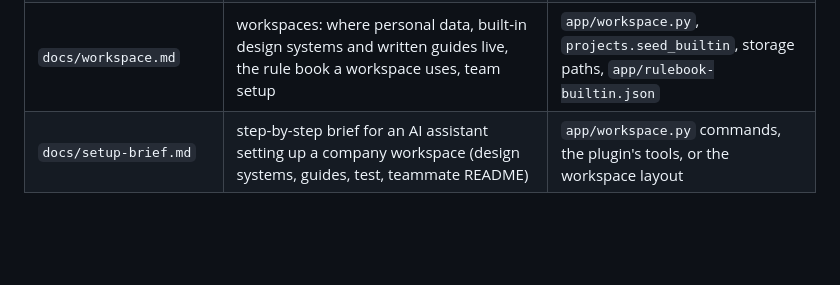
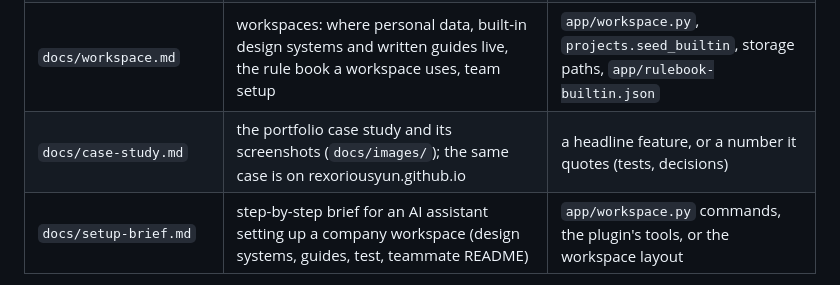
Before and after one commit to rexoriousyun/ultimate-design, a Markdown page: CLAUDE.md, the part around the change. Drawn GitHub-style; blank space fills up the shorter version.

```diff
--- a/CLAUDE.md
+++ b/CLAUDE.md
@@ -20,6 +20,7 @@ change it.
 | `docs/design/` | the original Paper handoff from Claude Design, and `redesign/`: the Workbench mockups the studio now follows (`docs/gate-studio-redesign.md`) | the UI's look deviates from Workbench on purpose (note why in `decisions.md`) |
 | `creative-library/README.md` | the technique library the design agent copies from: recipes, the `sync`/`render`/`harvest` toolchain, its skill, the seam with design-guide (`PLAN.md` there: parameter maps) | a recipe or the library's toolchain |
 | `docs/workspace.md` | workspaces: where personal data, built-in design systems and written guides live, the rule book a workspace uses, team setup | `app/workspace.py`, `projects.seed_builtin`, storage paths, `app/rulebook-builtin.json` |
+| `docs/case-study.md` | the portfolio case study and its screenshots (`docs/images/`); the same case is on rexoriousyun.github.io | a headline feature, or a number it quotes (tests, decisions) |
 | `docs/setup-brief.md` | step-by-step brief for an AI assistant setting up a company workspace (design systems, guides, test, teammate README) | `app/workspace.py` commands, the plugin's tools, or the workspace layout |
 
 `tests/test_docs.py` fails when routes, event types, modules, MCP tools, CLI flags or test
```
Also changed, not shown: README.md (+6 -0 lines), docs/case-study.md (added, +202 -0 lines), docs/testing.md (+1 -1 lines), docs/images/approve.png (added), docs/images/board.png (added), docs/images/comment.png (added), docs/images/findings.png (added), docs/images/studio.png (added), docs/images/turn.png (added), 1 other file.
